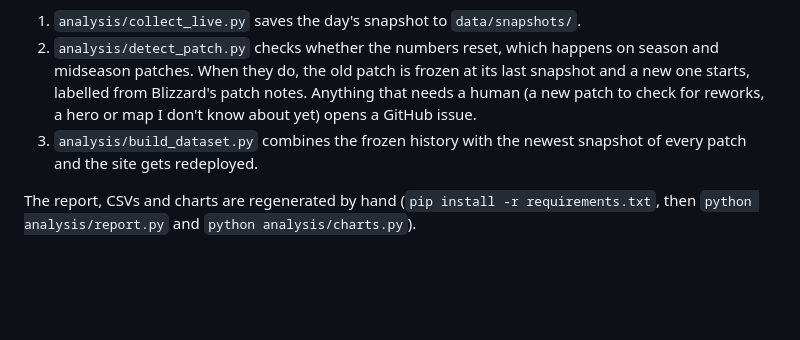
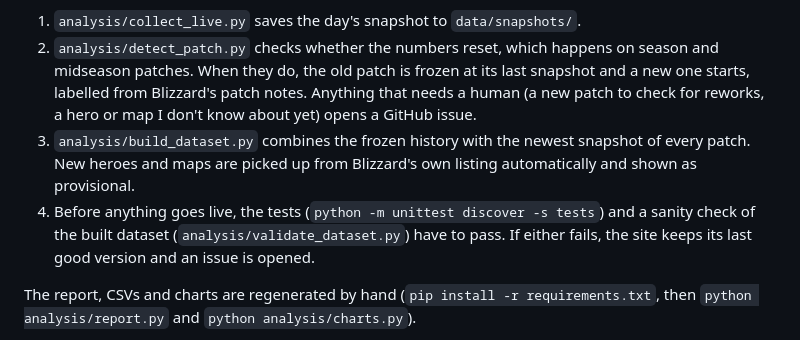
Before and after one commit to whenthiswinter/overwatch-map-affinity, a Markdown page: README.md, the part around the change. Drawn GitHub-style; blank space fills up the shorter version.

Commit message:
Take the roster from snapshots and gate deploys on tests and data checks

```diff
--- a/README.md
+++ b/README.md
@@ -55,7 +55,8 @@ Blizzard (Americas, Europe, Asia) and Nexon (Korea) publish per-map win and pick
 
 1. `analysis/collect_live.py` saves the day's snapshot to `data/snapshots/`.
 2. `analysis/detect_patch.py` checks whether the numbers reset, which happens on season and midseason patches. When they do, the old patch is frozen at its last snapshot and a new one starts, labelled from Blizzard's patch notes. Anything that needs a human (a new patch to check for reworks, a hero or map I don't know about yet) opens a GitHub issue.
-3. `analysis/build_dataset.py` combines the frozen history with the newest snapshot of every patch and the site gets redeployed.
+3. `analysis/build_dataset.py` combines the frozen history with the newest snapshot of every patch. New heroes and maps are picked up from Blizzard's own listing automatically and shown as provisional.
+4. Before anything goes live, the tests (`python -m unittest discover -s tests`) and a sanity check of the built dataset (`analysis/validate_dataset.py`) have to pass. If either fails, the site keeps its last good version and an issue is opened.
 
 The report, CSVs and charts are regenerated by hand (`pip install -r requirements.txt`, then `python analysis/report.py` and `python analysis/charts.py`).
 
```
Also changed, not shown: report/analysis_report.md (+173 -173 lines), charts/archetype_by_role.png, charts/rank_agreement_scatter.png, 13 other files.
